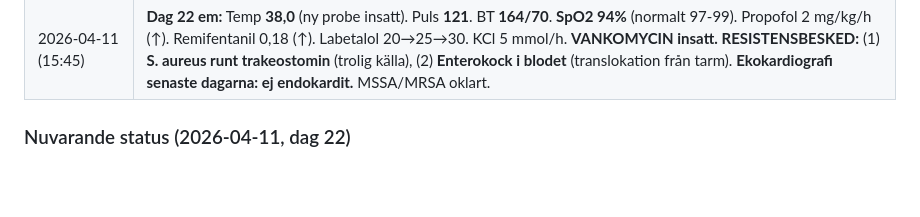
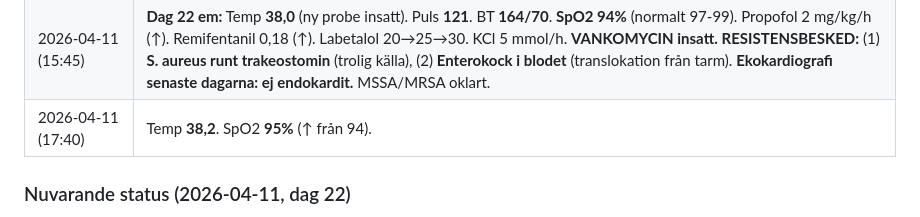
Before and after one commit to markusfrantz-rgb/GB-research, a Markdown page: Case_Madeleine_Fragor_och_Fynd.md, the part around the change. Rendered like a GitHub page; blank space fills up the shorter version.

```diff
--- a/Case_Madeleine_Fragor_och_Fynd.md
+++ b/Case_Madeleine_Fragor_och_Fynd.md
@@ -86,6 +86,7 @@ status: active
 | 2026-04-10 (kväll) | Temp 37,6, puls ~100, BT 94-100/46-51 (hypotension — dysautonomin svängt). Labetalol nedtrappat 75→25 µg/kg/h (i 2 steg). Propofol IVA 1,8 mg/kg/h. Remifentanil 0,17 µg/kg/min. Glukos 50mg/ml 42ml/h. KCl 4 mmol/h. |
 | 2026-04-11 (fm) | **Dag 22:** Temp 37°C (öronmätning — probe borttagen). Puls 111-113, BT 154/64. Labetalol 40 µg/kg/h. CRP 55. **Vikt 53,6 kg** (under baseline). Albumin 20% + fosfat-infusion insatta. |
 | 2026-04-11 (15:45) | **Dag 22 em:** Temp **38,0** (ny probe insatt). Puls **121**. BT **164/70**. **SpO2 94%** (normalt 97-99). Propofol 2 mg/kg/h (↑). Remifentanil 0,18 (↑). Labetalol 20→25→30. KCl 5 mmol/h. **VANKOMYCIN insatt.** **RESISTENSBESKED:** (1) **S. aureus runt trakeostomin** (trolig källa), (2) **Enterokock i blodet** (translokation från tarm). **Ekokardiografi senaste dagarna: ej endokardit.** MSSA/MRSA oklart. |
+| 2026-04-11 (17:40) | Temp **38,2**. SpO2 **95%** (↑ från 94). |
 
 ### Nuvarande status (2026-04-11, dag 22)
 
```
Also changed, not shown: PROJECT_STATUS.md (+2 -1 lines).
